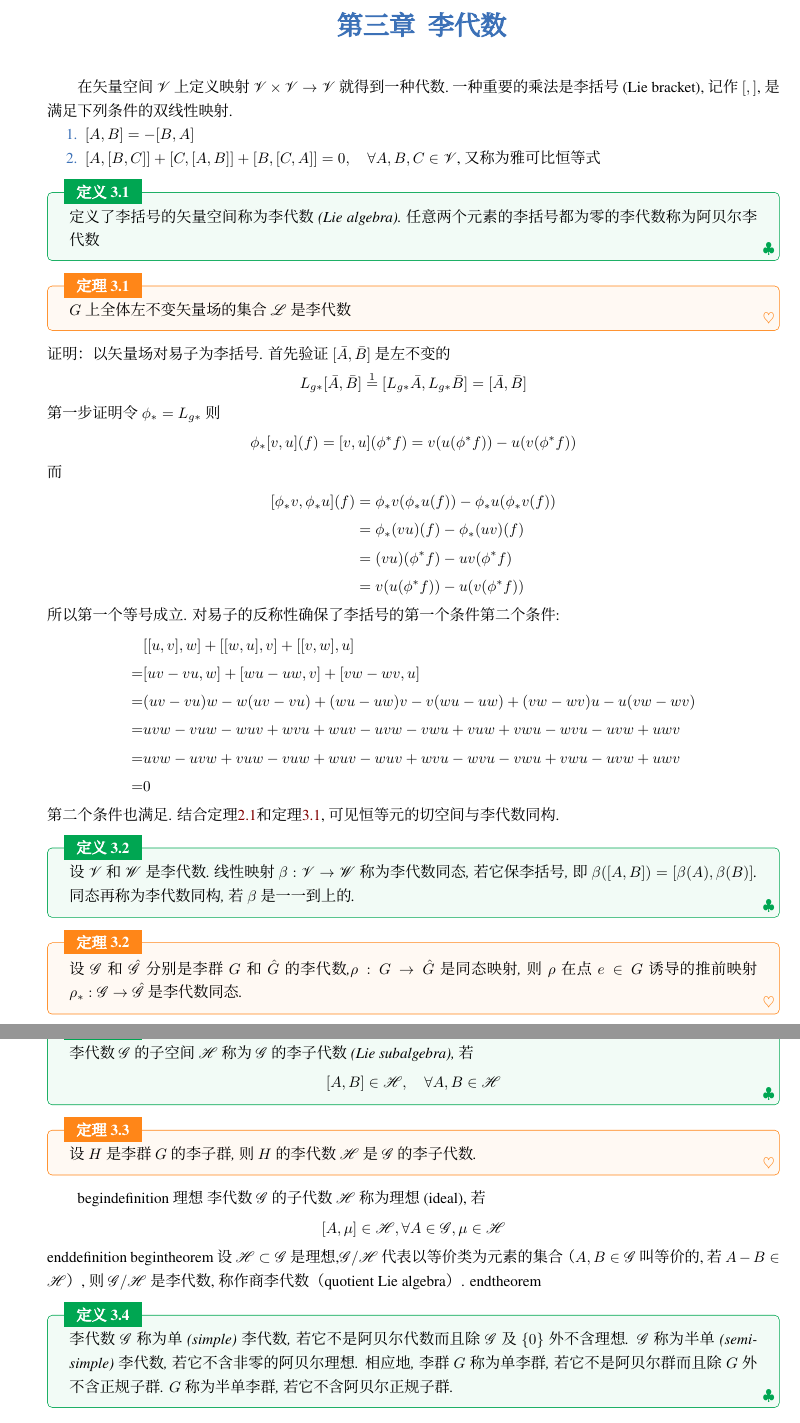
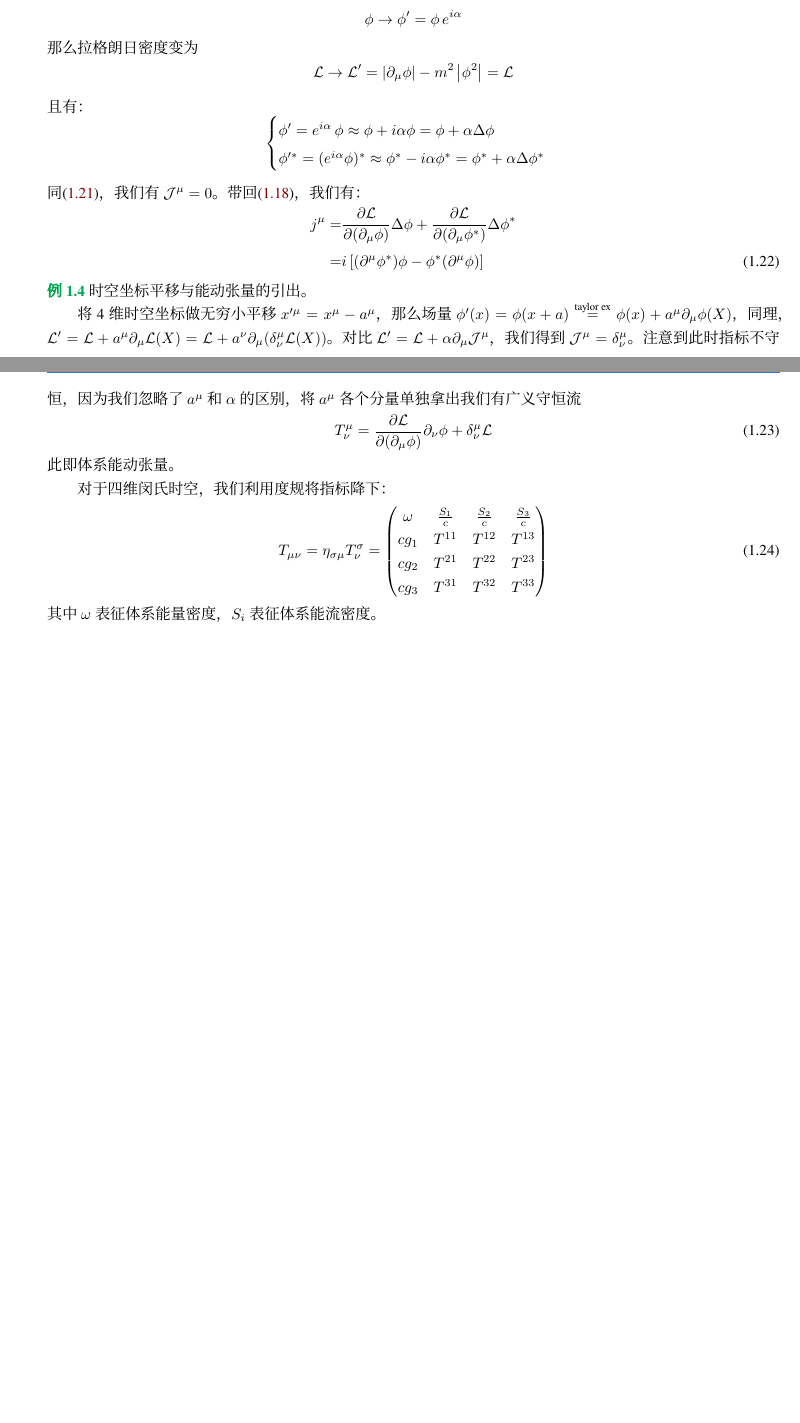
Before and after one commit to weiruiT/QFT-Note, a LaTeX book (main.tex, which reads config.tex, section/introductiontoQFT.tex): two parts of pages 11 and 12 of 43 before the commit and two parts of pages 8 and 9 of 40 after it, joined at a grey line, cut at the place of the change, the shorter picture padded with empty space. Compiled offline with XeLaTeX; a missing font is replaced by an installed copy or a similar font.

Commit message:
add to 1.2.3 example3

```diff
--- a/config.tex
+++ b/config.tex
@@ -36,7 +36,7 @@
 \usepackage{braket} % Dirac 符号
 \usepackage{bm} % 粗体数学符号
 \usepackage{color} % 颜色支持
-
+\usepackage{hyperref}
 
 % 设置主字体为仿宋（FZSSK.TTF），加粗字体为黑体（FZHTK.TTF），斜体为楷体（FZKTK.TTF）
 \setCJKmainfont[
--- a/section/introductiontoQFT.tex
+++ b/section/introductiontoQFT.tex
@@ -160,4 +177,47 @@
+\begin{example}
+    若标量场为一复标量场，$\mathcal{L} = \left| \partial_{\mu}\phi \right| - m^2\left| \phi^2 \right| = (\partial_{\mu}\phi^*)(\partial^{\mu}\phi) - m^2 \phi^*\phi$，做U(1)变换:
+    \begin{equation}
+        \phi \rightarrow \phi' = \phi \, e^{i\alpha} \notag
+    \end{equation}
+    那么拉格朗日密度变为
+    \begin{equation}
+        \mathcal{L} \rightarrow \mathcal{L}' = \left| \partial_{\mu}\phi \right| - m^2\left| \phi^2 \right| = \mathcal{L} \notag
+    \end{equation}
+    且有：
+    \begin{equation}
+        \begin{cases}
+            \phi' = e^{i\alpha}\,\phi \approx \phi + i\alpha \phi = \phi + \alpha \Delta \phi \notag \\
+            \phi'^{*} = (e^{i\alpha} \phi)^* \approx \phi^* - i\alpha \phi^* = \phi^* + \alpha \Delta \phi^*  \\
+        \end{cases}
+    \end{equation}
+    同\eqref{eq:1.21}，我们有$\mathcal{J}^{\mu} = 0$。带回\eqref{eq:1.18}，我们有：
+    \begin{align}
+        j^{\mu} = & \frac{\partial \mathcal{L}}{\partial(\partial_{\mu}\phi)} \Delta\phi + \frac{\partial \mathcal{L}}{\partial(\partial_{\mu}\phi^*)} \Delta\phi^* \notag \\
+                = & i \left[ (\partial^{\mu}\phi^*)\phi - \phi^*(\partial^{\mu} \phi) \right]
+    \end{align}
+\end{example}
+\begin{example}{时空坐标平移与能动张量的引出。}
+
+    将4维时空坐标做无穷小平移$x'^{\mu} = x^{\mu} - a^{\mu}$，那么场量$\phi'(x) = \phi(x+a) \overset{\text{taylor ex}}{=} \phi(x) + a^{\mu}\partial_{\mu}\phi(X) $，同理，
+    $\mathcal{L}' = \mathcal{L} + a^{\mu}\partial_{\mu}\mathcal{L}(X) = \mathcal{L} + a^{\nu}\partial_{\mu}(\delta^{\mu}_{\nu}\mathcal{L}(X)) $。对比$\mathcal{L}' = \mathcal{L} + \alpha\partial_{\mu}\mathcal{J}^{\mu}$，
+    我们得到$\mathcal{J}^{\mu} = \delta^{\mu}_{\nu}$。注意到此时指标不守恒，因为我们忽略了$a^{\mu}$和$\alpha$的区别，将$a^{\mu}$各个分量单独拿出我们有广义守恒流
+    \begin{equation}
+        T^{\mu}_{\nu} = \frac{\partial\mathcal{L}}{\partial(\partial_{\mu}\phi)} \partial_{\nu}\phi + \delta^{\mu}_{\nu}\mathcal{L}
+    \end{equation}
+    此即体系能动张量。
+
+    对于四维闵氏时空，我们利用度规将指标降下：
+    \begin{equation}
+        T_{\mu\nu} = \eta_{\sigma \mu} T^{\sigma}_{\nu} = \begin{pmatrix}
+            \omega & \frac{S_1}{c} & \frac{S_2}{c} & \frac{S_3}{c} \\
+            cg_{1} & T^{11} & T^{12} & T^{13} \\
+            cg_{2} & T^{21} & T^{22} & T^{23} \\
+            cg_{3} & T^{31} & T^{32} & T^{33}
+        \end{pmatrix}
+    \end{equation}
+    其中$\omega$表征体系能量密度，$S_i$表征体系能流密度。
 \end{example}
 \section{谐振子视角下的K-G场}
 
+
 \section{四维时空中的K-G场理论}
@@ -246,61 +232,3 @@ $$ L_{g*}(\bar{A}_h) =\bar{A}_{gh} $$
-\chapter{李代数}
-在矢量空间 $\mathscr{V}$ 上定义映射 $\mathscr{V}\times \mathscr{V}\rightarrow \mathscr{V}$ 就得到一种 代数.一种重要的乘法是 李括号(Lie bracket), 记作 $[,]$, 是满足下列条件的双线性映射.
-\begin{enumerate}
-    \item $[A,B]= -[B,A]$
-    \item $[A,[B,C]] + [C,[A,B]]+[B,[C,A]] =0,\quad \forall A,B,C\in\mathscr{V}$,又称为 雅可比恒等式
-\end{enumerate}
-\begin{definition}{}{李代数}
-    定义了李括号的矢量空间称为 李代数(Lie algebra).任意两个元素的李括号都为零的李代数称为 阿贝尔李代数
-\end{definition}
-\begin{theorem}{}{左不变矢量场和李代数关系}
-     $G$ 上全体左不变矢量场的集合 $\mathscr{L}$ 是李代数
-\end{theorem}
-证明： 以矢量场对易子为李括号.
-首先验证 $[\bar{A},\bar{B}]$ 是左不变的
-    $$ L_{g*}[\bar{A},\bar{B}] \stackrel{1}{=} [L_{g*}\bar{A}, L_{g*}\bar{B}] = [\bar{A},\bar{B}]$$
-    第一步证明
-    令$\phi_* = L_{g*}$
-    则$$\phi_*[v,u](f) = [v,u](\phi^*f) = v(u(\phi^*f)) - u(v(\phi^*f))$$
-    而\begin{align*}
-        [\phi_*v,\phi_*u](f) &= \phi_*v(\phi_*u(f)) - \phi_*u(\phi_*v(f))\\
-        &= \phi_*(vu)(f) - \phi_*(uv)(f) \\
-        &=(vu)(\phi^*f) - uv(\phi^*f) \\
-        &=v(u(\phi^*f)) - u(v(\phi^*f))
-    \end{align*}
-    所以第一个等号成立.
-    对易子的反称性确保了李括号的第一个条件
-    第二个条件:
-    \begin{align*}
-        &[[u,v],w] + [[w,u],v]+[[v,w],u]\\
-       =&[uv-vu,w] + [wu-uw,v]+[vw-wv,u]\\
-       =&(uv-vu)w-w(uv-vu) + (wu-uw)v-v(wu-uw)+(vw-wv)u-u(vw-wv)\\
-       =&uvw-vuw-wuv+wvu +wuv - uvw -vwu+vuw + vwu-wvu -uvw+uwv\\
-       =&uvw-uvw+vuw-vuw+wuv-wuv+wvu-wvu-vwu+vwu-uvw+uwv\\
-       =&0
-    \end{align*}
-    第二个条件也满足.
-    结合定理\ref{thm:切空间与恒等元同构定理}和定理\ref{thm:左不变矢量场和李代数关系},可见恒等元的切空间与李代数同构.
-\begin{definition}{}{李代数同态同构}
-    设 $\mathscr{V}$ 和 $\mathscr{W}$ 是李代数.线性映射 $\beta : \mathscr{V}\rightarrow\mathscr{W}$ 称为 李代数同态,若它保李括号,即 $\beta([A,B]) = [\beta(A),\beta(B)]$.同态再称为 李代数同构,若 $\beta$ 是一一到上的.
-\end{definition}
-\begin{theorem}
-    设 $\mathscr{G}$ 和 $\hat{\mathscr{G}}$ 分别是李群 $G$ 和 $\hat{G}$ 的李代数,$\rho:G\rightarrow\hat{G}$ 是同态映射,则 $\rho$ 在点 $e\in G$ 诱导的推前映射 $\rho_*:\mathscr{G}\rightarrow\hat{\mathscr{G}}$ 是李代数同态.
-\end{theorem}
-\begin{definition}
-    李代数 $\mathscr{G}$ 的子空间 $\mathscr{H}$ 称为 $\mathscr{G}$ 的  李子代数(Lie subalgebra), 若
-    $$ [A, B]\in\mathscr{H},\quad \forall A, B \in \mathscr{H} $$
-\end{definition}
-\begin{theorem}{}{G-3-3}
-    设 $H$ 是李群 $G$ 的李子群,则 $H$ 的李代数 $\mathscr{H}$ 是 $\mathscr{G}$ 的李子代数.
-\end{theorem}
-begin{definition}{}{理想}	李代数 $\mathscr{G}$ 的子代数 $\mathscr{H}$ 称为 理想(ideal),若	$$ [A,\mu] \in \mathscr{H},\forall  A\in\mathscr{G},\mu \in \mathscr{H} $$
-end{definition}
-begin{theorem}{}	设 $\mathscr{H}\subset\mathscr{G}$ 是理想,$\mathscr{G}/\mathscr{H}$ 代表以等价类为元素的集合（$A,B\in \mathscr{G}$ 叫等价的,若 $A-B\in\mathscr{H}$）, 则 $\mathscr{G}/\mathscr{H}$ 是李代数,称作 商李代数（quotient Lie algebra）.
-end{theorem}
-\begin{definition}
-    李代数 $  \mathscr{G}  $ 称为 单(simple)李代数, 若它不是阿贝尔代数而且除 $\mathscr{G}  $ 及 $  \{0\}$ 外不含理想. $ \mathscr{G}$ 称为半单 (semi-simple)李代数, 若它不含非零的阿贝尔理想. 相应地, 李群 $  G  $ 称为单李群, 若它不是阿贝尔群而且除 $  G  $ 外不含正规子群. $ G  $ 称为半单李群, 若它不含阿贝尔正规子群.
-\end{definition}
-
 
 
 \chapter{单参子群和指数映射}
```
Also changed, not shown: main.pdf, section/introductiontoQFT.tex (119 more changed lines), 5 other files.
